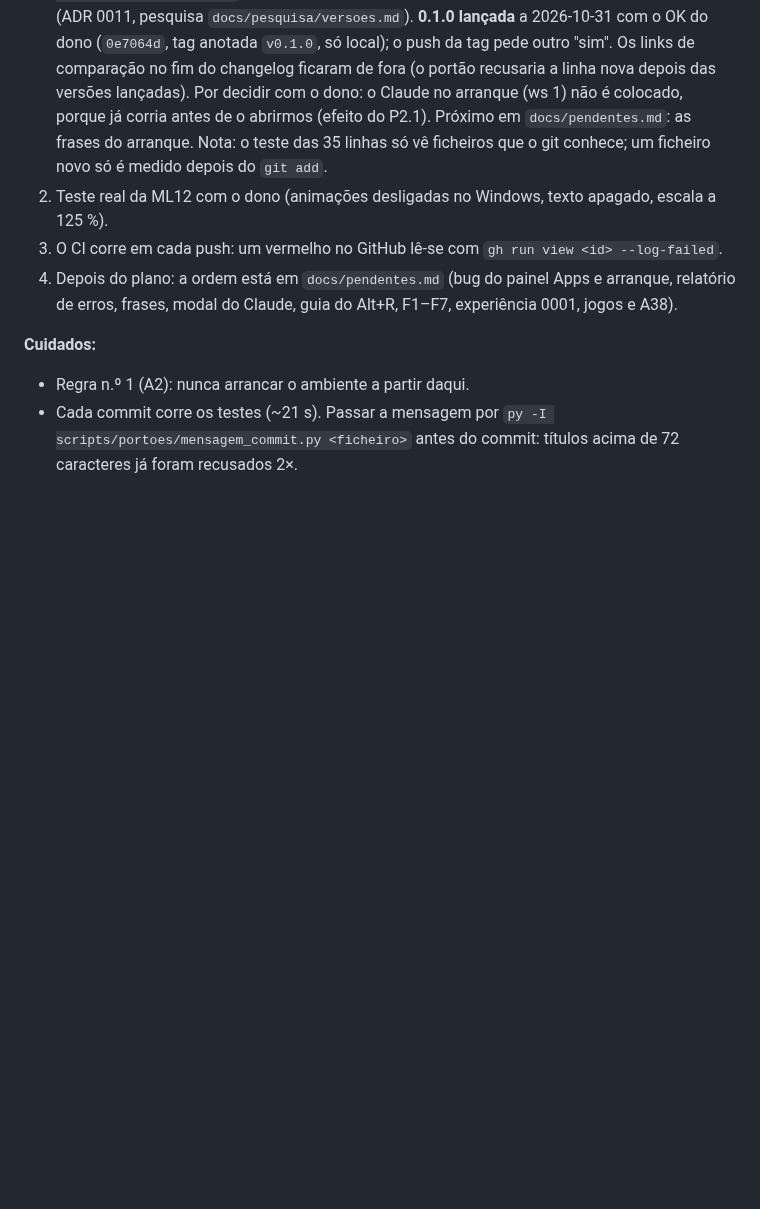
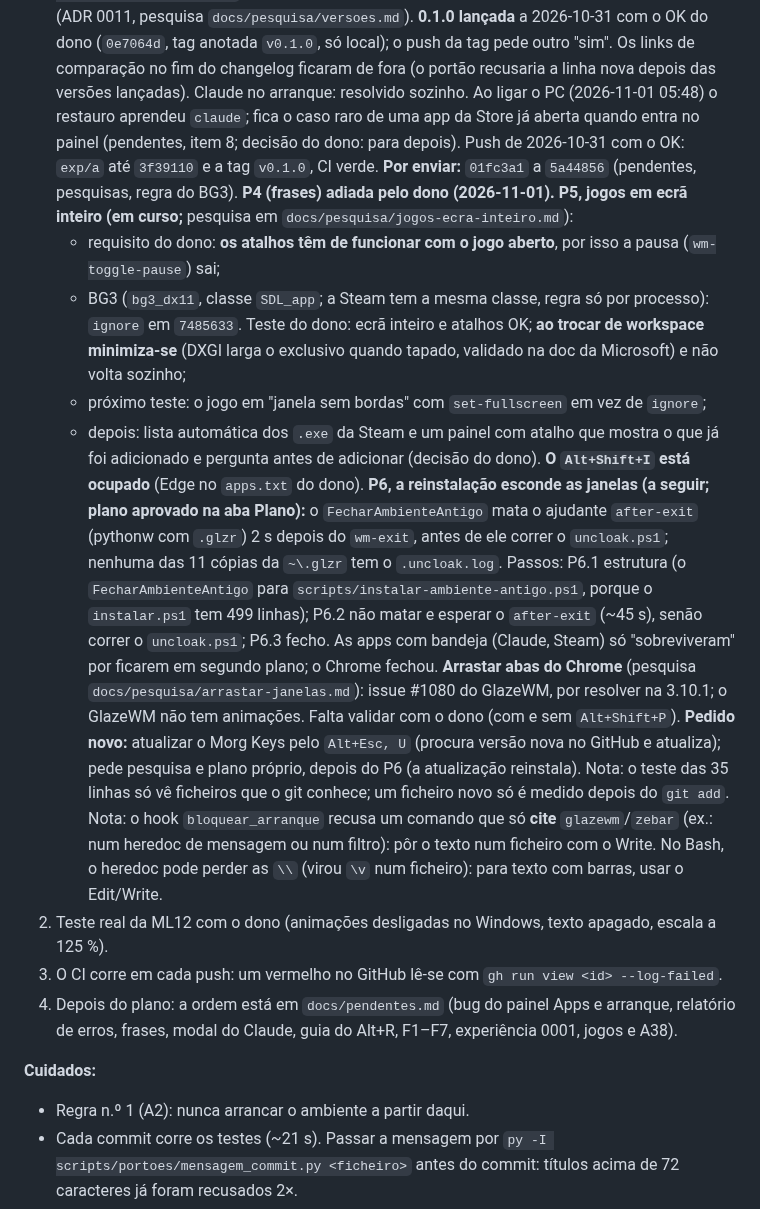
Before and after one commit to Carlobks/Morg-Keys, a Markdown page: .context/HANDOFF-morg-laws.md, the part around the change. Drawn GitHub-style; blank space fills up the shorter version.

Commit message:
docs(handoff): jogos, reinstalação, arrastar abas e decisões do dono
Antes de compactar a conversa: o estado da P5 (jogos em ecrã inteiro,
com o requisito dos atalhos e o resultado do 1.º teste), o plano da P6
(a reinstalação esconde as janelas), a pesquisa do arrastar abas, o
pedido do Alt+Esc U, a P4 adiada, os commits por enviar e duas notas
sobre os limites do hook bloquear_arranque e do heredoc no Bash.

Co-Authored-By: Claude Opus 5.5 <noreply@anthropic.com>

```diff
--- a/.context/HANDOFF-morg-laws.md
+++ b/.context/HANDOFF-morg-laws.md
@@ -127,9 +127,33 @@ Técnicas (tomadas durante as fases, com o motivo medido):
    versão passa a SemVer (ADR 0011, pesquisa `docs/pesquisa/versoes.md`). **0.1.0 lançada** a 2026-10-31 com o
    OK do dono (`0e7064d`, tag anotada `v0.1.0`, só local); o push da tag pede outro "sim". Os links de comparação
    no fim do changelog ficaram de fora (o portão recusaria a linha nova depois das versões lançadas).
-   Por decidir com o dono: o Claude no arranque (ws 1) não é colocado, porque já corria antes de o abrirmos
-   (efeito do P2.1). Próximo em `docs/pendentes.md`: as frases do arranque.
+   Claude no arranque: resolvido sozinho. Ao ligar o PC (2026-11-01 05:48) o restauro aprendeu `claude`; fica o caso
+   raro de uma app da Store já aberta quando entra no painel (pendentes, item 8; decisão do dono: para depois).
+   Push de 2026-10-31 com o OK: `exp/a` até `3f39110` e a tag `v0.1.0`, CI verde. **Por enviar:** `01fc3a1` a
+   `5a44856` (pendentes, pesquisas, regra do BG3).
+   **P4 (frases) adiada pelo dono (2026-11-01).**
+   **P5, jogos em ecrã inteiro (em curso;** pesquisa em `docs/pesquisa/jogos-ecra-inteiro.md`):
+   - requisito do dono: **os atalhos têm de funcionar com o jogo aberto**, por isso a pausa (`wm-toggle-pause`) sai;
+   - BG3 (`bg3_dx11`, classe `SDL_app`; a Steam tem a mesma classe, regra só por processo): `ignore` em `7485633`.
+     Teste do dono: ecrã inteiro e atalhos OK; **ao trocar de workspace minimiza-se** (DXGI larga o exclusivo quando
+     tapado, validado na doc da Microsoft) e não volta sozinho;
+   - próximo teste: o jogo em "janela sem bordas" com `set-fullscreen` em vez de `ignore`;
+   - depois: lista automática dos `.exe` da Steam e um painel com atalho que mostra o que já foi adicionado e
+     pergunta antes de adicionar (decisão do dono). **O `Alt+Shift+I` está ocupado** (Edge no `apps.txt` do dono).
+   **P6, a reinstalação esconde as janelas (a seguir; plano aprovado na aba Plano):** o `FecharAmbienteAntigo` mata
+   o ajudante `after-exit` (pythonw com `.glzr`) 2 s depois do `wm-exit`, antes de ele correr o `uncloak.ps1`;
+   nenhuma das 11 cópias da `~\.glzr` tem o `.uncloak.log`. Passos: P6.1 estrutura (o `FecharAmbienteAntigo` para
+   `scripts/instalar-ambiente-antigo.ps1`, porque o `instalar.ps1` tem 499 linhas); P6.2 não matar e esperar o
+   `after-exit` (~45 s), senão correr o `uncloak.ps1`; P6.3 fecho. As apps com bandeja (Claude, Steam) só
+   "sobreviveram" por ficarem em segundo plano; o Chrome fechou.
+   **Arrastar abas do Chrome** (pesquisa `docs/pesquisa/arrastar-janelas.md`): issue #1080 do GlazeWM, por resolver
+   na 3.10.1; o GlazeWM não tem animações. Falta validar com o dono (com e sem `Alt+Shift+P`).
+   **Pedido novo:** atualizar o Morg Keys pelo `Alt+Esc, U` (procura versão nova no GitHub e atualiza); pede
+   pesquisa e plano próprio, depois do P6 (a atualização reinstala).
    Nota: o teste das 35 linhas só vê ficheiros que o git conhece; um ficheiro novo só é medido depois do `git add`.
+   Nota: o hook `bloquear_arranque` recusa um comando que só **cite** `glazewm`/`zebar` (ex.: num heredoc de
+   mensagem ou num filtro): pôr o texto num ficheiro com o Write. No Bash, o heredoc pode perder as `\\` (virou
+   `\v` num ficheiro): para texto com barras, usar o Edit/Write.
 2. Teste real da ML12 com o dono (animações desligadas no Windows, texto apagado, escala a 125 %).
 3. O CI corre em cada push: um vermelho no GitHub lê-se com `gh run view <id> --log-failed`.
 4. Depois do plano: a ordem está em `docs/pendentes.md` (bug do painel Apps e arranque, relatório de erros,
```
